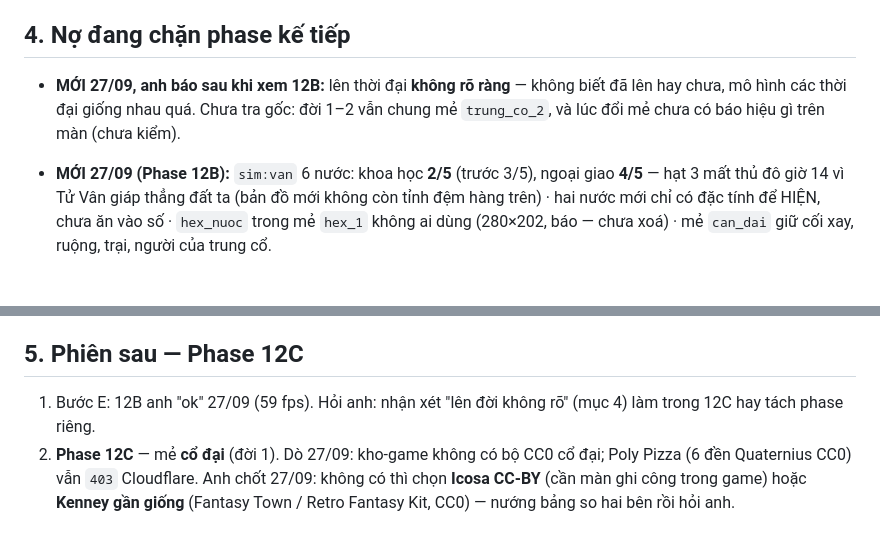
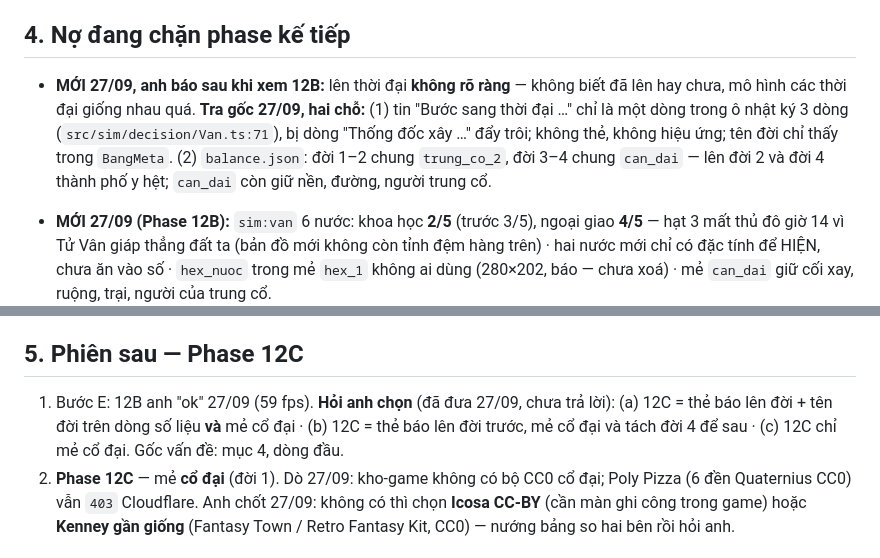
Before and after one commit to gc1001vn-svg/quoc-chien, a Markdown page: docs/TIEN_DO.md, 2 parts joined by grey strips. Rendered like a GitHub page; blank space fills up the shorter version.

Commit message:
docs: ghi goc len doi chua ro va ba lua chon cho 12C
Co-Authored-By: Claude Opus 5.5 <noreply@anthropic.com>
Claude-Session: https://claude.ai/code/session_01JhJkxS4kYQBMuYZ1vuUp1x

```diff
--- a/docs/TIEN_DO.md
+++ b/docs/TIEN_DO.md
@@ -977,8 +977,11 @@ quyền hạn và giới hạn máy ảo.
 ## 4. Nợ đang chặn phase kế tiếp
 
 - **MỚI 27/09, anh báo sau khi xem 12B:** lên thời đại **không rõ ràng** — không biết đã lên hay chưa,
-  mô hình các thời đại giống nhau quá. Chưa tra gốc: đời 1–2 vẫn chung mẻ `trung_co_2`, và lúc đổi mẻ
-  chưa có báo hiệu gì trên màn (chưa kiểm).
+  mô hình các thời đại giống nhau quá. **Tra gốc 27/09, hai chỗ:** (1) tin "Bước sang thời đại …" chỉ
+  là một dòng trong ô nhật ký 3 dòng (`src/sim/decision/Van.ts:71`), bị dòng "Thống đốc xây …" đẩy trôi;
+  không thẻ, không hiệu ứng; tên đời chỉ thấy trong `BangMeta`. (2) `balance.json`: đời 1–2 chung
+  `trung_co_2`, đời 3–4 chung `can_dai` — lên đời 2 và đời 4 thành phố y hệt; `can_dai` còn giữ nền,
+  đường, người trung cổ.
 
 - **MỚI 27/09 (Phase 12B):** `sim:van` 6 nước: khoa học **2/5** (trước 3/5), ngoại giao **4/5** — hạt 3
   mất thủ đô giờ 14 vì Tử Vân giáp thẳng đất ta (bản đồ mới không còn tỉnh đệm hàng trên) · hai nước mới
@@ -1149,8 +1152,9 @@ Toàn bộ nợ còn lại: **`docs/NO_KY_THUAT.md`**.
 
 ## 5. Phiên sau — Phase 12C
 
-1. Bước E: 12B anh "ok" 27/09 (59 fps). Hỏi anh: nhận xét "lên đời không rõ" (mục 4) làm trong 12C
-   hay tách phase riêng.
+1. Bước E: 12B anh "ok" 27/09 (59 fps). **Hỏi anh chọn** (đã đưa 27/09, chưa trả lời):
+   (a) 12C = thẻ báo lên đời + tên đời trên dòng số liệu **và** mẻ cổ đại · (b) 12C = thẻ báo lên đời
+   trước, mẻ cổ đại và tách đời 4 để sau · (c) 12C chỉ mẻ cổ đại. Gốc vấn đề: mục 4, dòng đầu.
 2. **Phase 12C** — mẻ **cổ đại** (đời 1). Dò 27/09: kho-game không có bộ CC0 cổ đại; Poly Pizza (6 đền
    Quaternius CC0) vẫn `403` Cloudflare. Anh chốt 27/09: không có thì chọn **Icosa CC-BY** (cần màn ghi công
    trong game) hoặc **Kenney gần giống** (Fantasy Town / Retro Fantasy Kit, CC0) — nướng bảng so hai bên rồi hỏi anh.
```
